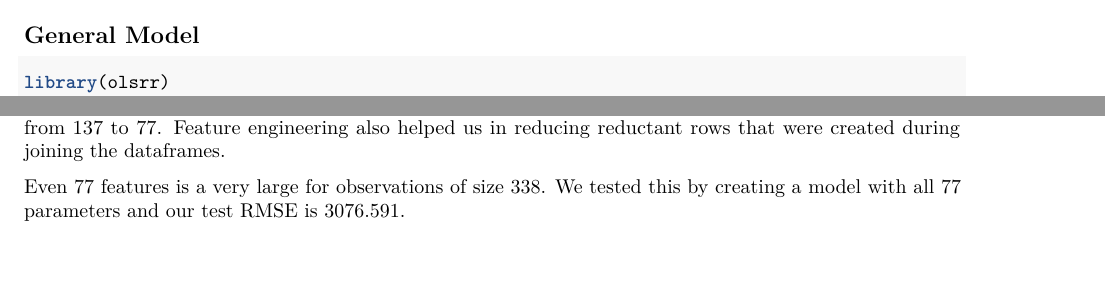
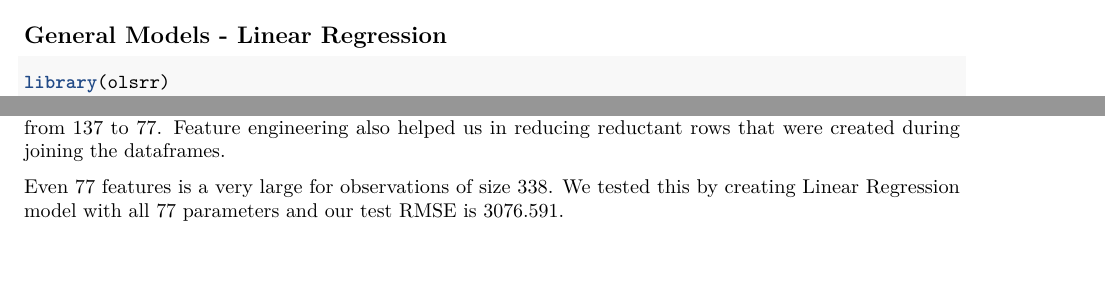
Before and after one commit to edulapalle/CSP571-DPA, an R Markdown document (project_code.Rmd): two parts of pages 19 and 23 of 24, joined at a grey line, cut at the place of the change. Rendered offline with R 4.5, knitr and Pandoc, then LaTeX, with nearby package versions; some code elsewhere in the file could not run offline.

Commit message:
General model name updated.

````diff
--- a/project_code.Rmd
+++ b/project_code.Rmd
@@ -799,7 +799,8 @@ data.test <- df.all[df.all$Year.x > 2010,]
 
 ```
 
-## General Model
+## General Models - Linear Regression
+
 ```{r}
 library(olsrr)
 set.seed(108)
@@ -999,7 +1000,7 @@ RMSE.test.lasso
 
 After carefully cleaning, processing and transforming our data, we could reduce the number of parameters from $137$ to $77$. Feature engineering also helped us in reducing reductant rows that were created during joining the dataframes.
 
-Even $77$ features is a very large for observations of size $338$. We tested this by creating a model with all $77$ parameters and our test RMSE is $3076.591$.
+Even $77$ features is a very large for observations of size $338$. We tested this by creating Linear Regression model with all $77$ parameters and our test RMSE is $3076.591$.
 
 So, we decided to further reduce the features by choosing any of the available feature selection models, so we decided to choose AIC and Lasso to compare the results.
 
````
